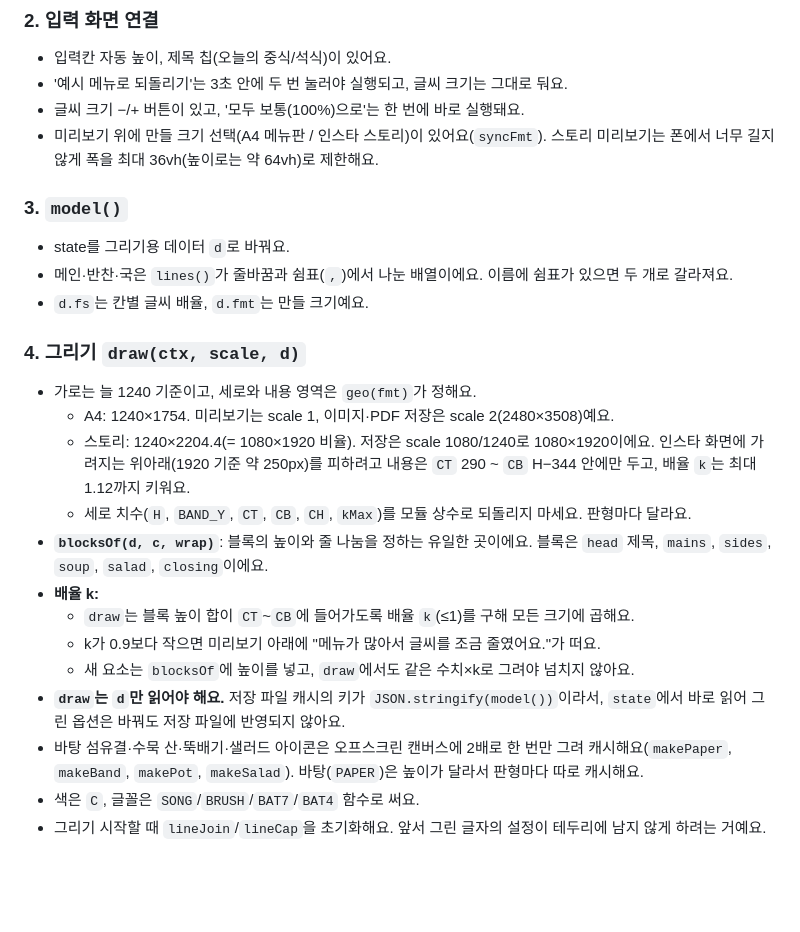
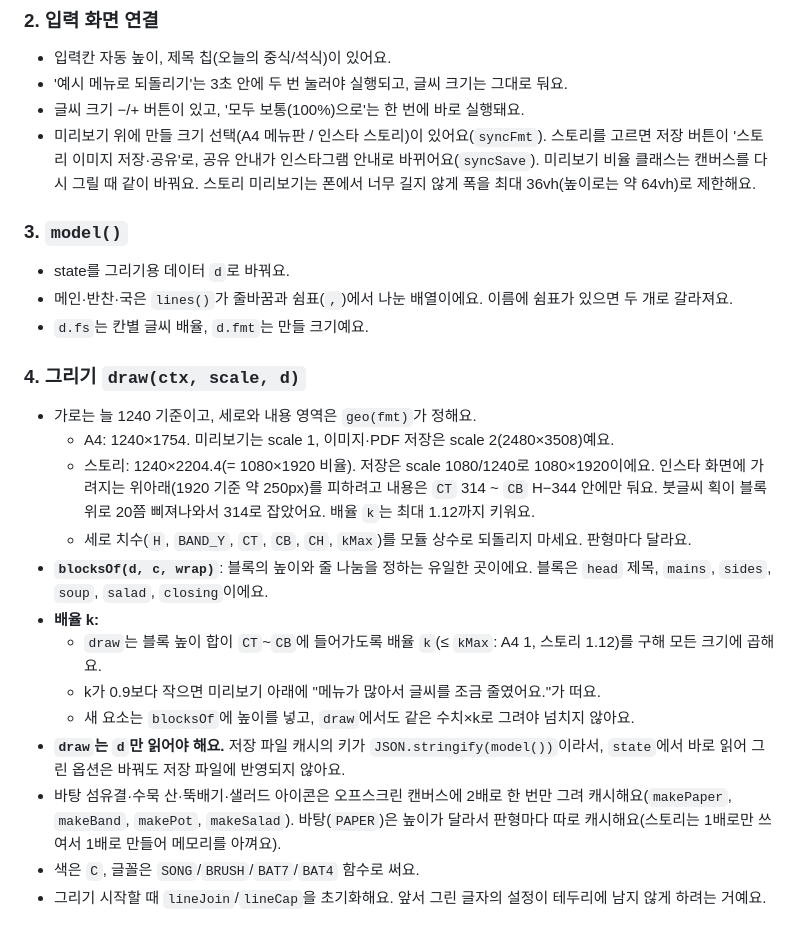
Before and after one commit to kimjuneseo/menu, a Markdown page: CLAUDE.md, the part around the change. Rendered like a GitHub page; blank space fills up the shorter version.

```diff
--- a/CLAUDE.md
+++ b/CLAUDE.md
@@ -43,7 +43,7 @@
 - 입력칸 자동 높이, 제목 칩(오늘의 중식/석식)이 있어요.
 - '예시 메뉴로 되돌리기'는 3초 안에 두 번 눌러야 실행되고, 글씨 크기는 그대로 둬요.
 - 글씨 크기 −/+ 버튼이 있고, '모두 보통(100%)으로'는 한 번에 바로 실행돼요.
-- 미리보기 위에 만들 크기 선택(A4 메뉴판 / 인스타 스토리)이 있어요(`syncFmt`). 스토리 미리보기는 폰에서 너무 길지 않게 폭을 최대 36vh(높이로는 약 64vh)로 제한해요.
+- 미리보기 위에 만들 크기 선택(A4 메뉴판 / 인스타 스토리)이 있어요(`syncFmt`). 스토리를 고르면 저장 버튼이 '스토리 이미지 저장·공유'로, 공유 안내가 인스타그램 안내로 바뀌어요(`syncSave`). 미리보기 비율 클래스는 캔버스를 다시 그릴 때 같이 바꿔요. 스토리 미리보기는 폰에서 너무 길지 않게 폭을 최대 36vh(높이로는 약 64vh)로 제한해요.
 
 ### 3. `model()`
 
@@ -55,15 +55,15 @@
 
 - 가로는 늘 1240 기준이고, 세로와 내용 영역은 `geo(fmt)`가 정해요.
   - A4: 1240×1754. 미리보기는 scale 1, 이미지·PDF 저장은 scale 2(2480×3508)예요.
-  - 스토리: 1240×2204.4(= 1080×1920 비율). 저장은 scale 1080/1240로 1080×1920이에요. 인스타 화면에 가려지는 위아래(1920 기준 약 250px)를 피하려고 내용은 `CT` 290 ~ `CB` H−344 안에만 두고, 배율 `k`는 최대 1.12까지 키워요.
+  - 스토리: 1240×2204.4(= 1080×1920 비율). 저장은 scale 1080/1240로 1080×1920이에요. 인스타 화면에 가려지는 위아래(1920 기준 약 250px)를 피하려고 내용은 `CT` 314 ~ `CB` H−344 안에만 둬요. 붓글씨 획이 블록 위로 20쯤 삐져나와서 314로 잡았어요. 배율 `k`는 최대 1.12까지 키워요.
   - 세로 치수(`H`, `BAND_Y`, `CT`, `CB`, `CH`, `kMax`)를 모듈 상수로 되돌리지 마세요. 판형마다 달라요.
 - **`blocksOf(d, c, wrap)`**: 블록의 높이와 줄 나눔을 정하는 유일한 곳이에요. 블록은 `head` 제목, `mains`, `sides`, `soup`, `salad`, `closing`이에요.
 - **배율 k:**
-  - `draw`는 블록 높이 합이 `CT`~`CB`에 들어가도록 배율 `k`(≤1)를 구해 모든 크기에 곱해요.
+  - `draw`는 블록 높이 합이 `CT`~`CB`에 들어가도록 배율 `k`(≤ `kMax`: A4 1, 스토리 1.12)를 구해 모든 크기에 곱해요.
   - k가 0.9보다 작으면 미리보기 아래에 "메뉴가 많아서 글씨를 조금 줄였어요."가 떠요.
   - 새 요소는 `blocksOf`에 높이를 넣고, `draw`에서도 같은 수치×k로 그려야 넘치지 않아요.
 - **`draw`는 `d`만 읽어야 해요.** 저장 파일 캐시의 키가 `JSON.stringify(model())`이라서, `state`에서 바로 읽어 그린 옵션은 바꿔도 저장 파일에 반영되지 않아요.
-- 바탕 섬유결·수묵 산·뚝배기·샐러드 아이콘은 오프스크린 캔버스에 2배로 한 번만 그려 캐시해요(`makePaper`, `makeBand`, `makePot`, `makeSalad`). 바탕(`PAPER`)은 높이가 달라서 판형마다 따로 캐시해요.
+- 바탕 섬유결·수묵 산·뚝배기·샐러드 아이콘은 오프스크린 캔버스에 2배로 한 번만 그려 캐시해요(`makePaper`, `makeBand`, `makePot`, `makeSalad`). 바탕(`PAPER`)은 높이가 달라서 판형마다 따로 캐시해요(스토리는 1배로만 쓰여서 1배로 만들어 메모리를 아껴요).
 - 색은 `C`, 글꼴은 `SONG`/`BRUSH`/`BAT7`/`BAT4` 함수로 써요.
 - 그리기 시작할 때 `lineJoin`/`lineCap`을 초기화해요. 앞서 그린 글자의 설정이 테두리에 남지 않게 하려는 거예요.
 
```
Also changed, not shown: README.md (+2 -2 lines), docs/design.md (+4 -4 lines), docs/preview-story.png, docs/preview.png, 2 other files.
